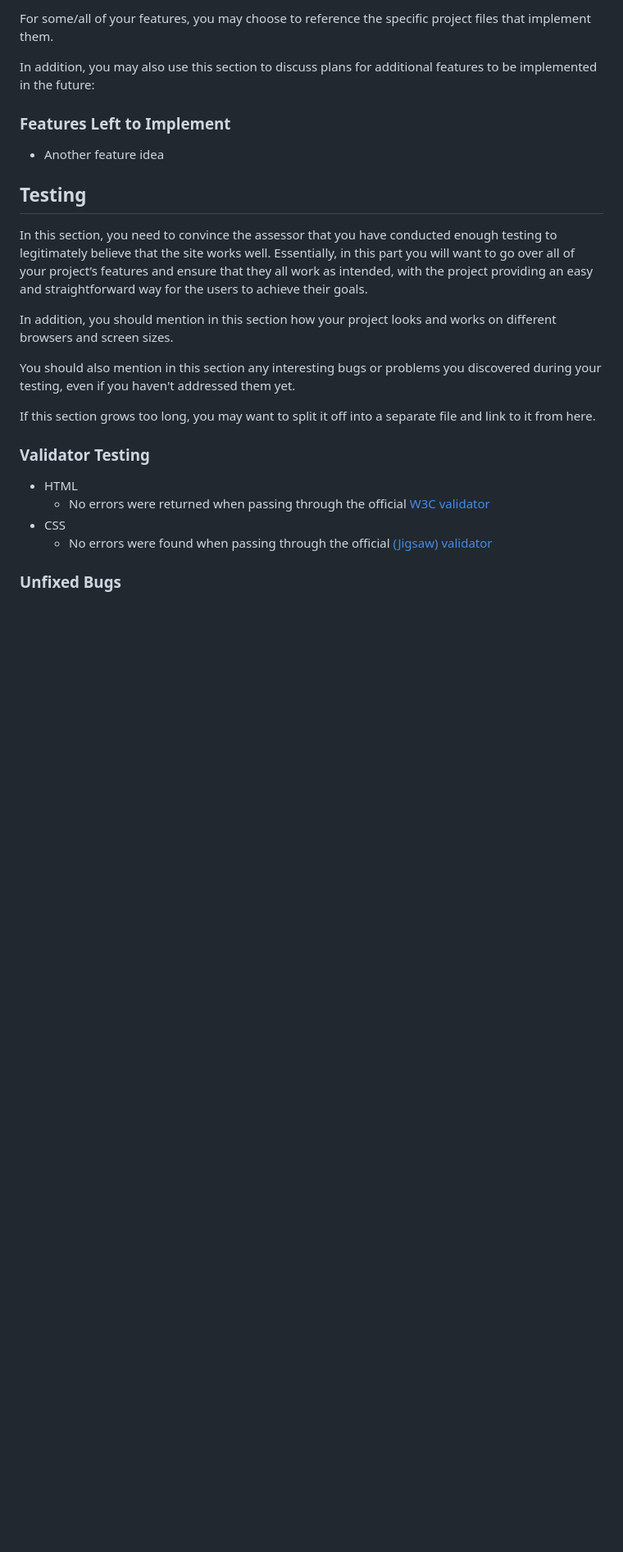
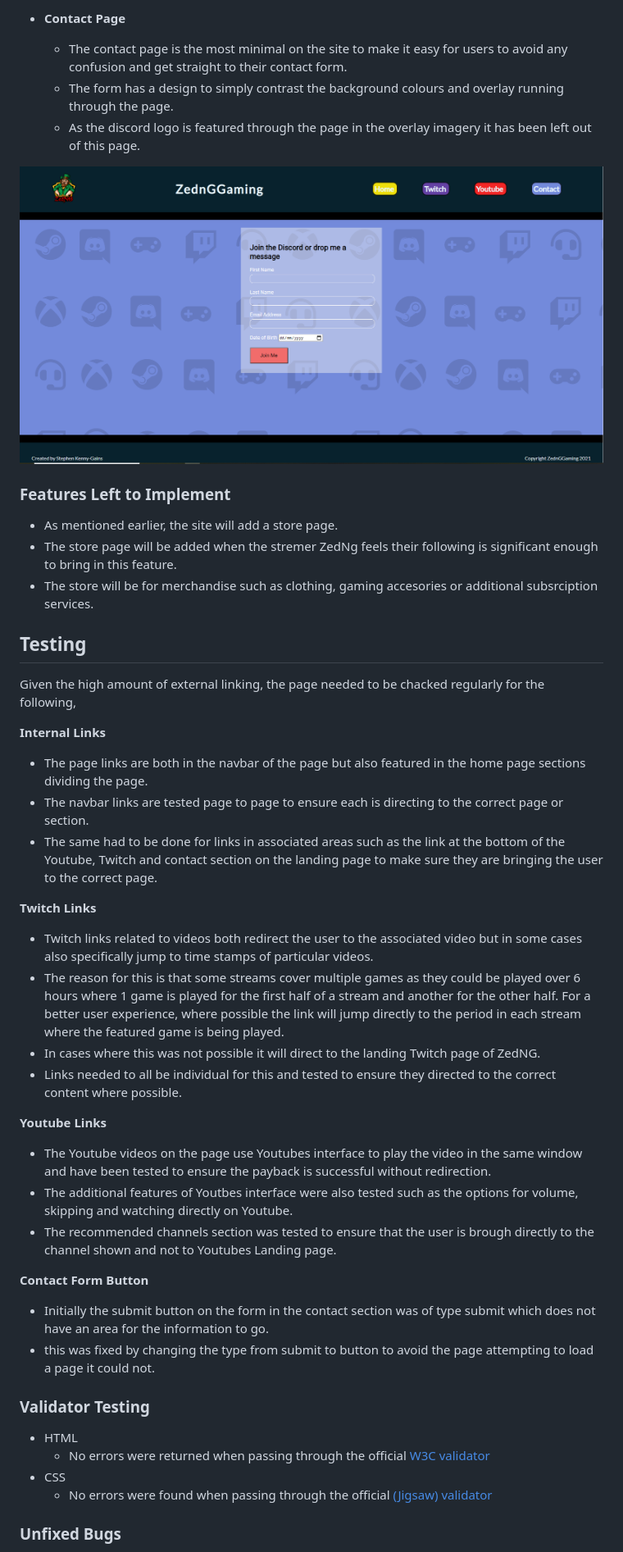
Before and after one commit to Code-Institute-Submissions/StephenKennyGains-ZednGGaming_AugResub, a Markdown page: README.md, the part around the change printed below. Shown: that part at 82% size. Rendered like a GitHub page; pictures changed too: assets/images/contact_page.png (added); blank space fills up the shorter version.

Commit message:
update conatct page to remove h2 elements, update readme files

```diff
--- a/README.md
+++ b/README.md
@@ -77,22 +80,45 @@ Contact page- This page is the most basic design to avoid any confusion through
 
-For some/all of your features, you may choose to reference the specific project files that implement them.
+- __Contact Page__
 
-In addition, you may also use this section to discuss plans for additional features to be implemented in the future:
+  - The contact page is the most minimal on the site to make it easy for users to avoid any confusion and get straight to their contact form.
+  - The form has a design to simply contrast the background colours and overlay running through the page.
+  - As the discord logo is featured through the page in the overlay imagery it has been left out of this page.
+
+![Contact Page](assets/images/contact_page.png)
 
 ### Features Left to Implement
 
-- Another feature idea
+- As mentioned earlier, the site will add a store page.
+- The store page will be added when the stremer ZedNg feels their following is significant enough to bring in this feature.
+- The store will be for merchandise such as clothing, gaming accesories or additional subsrciption services.
 
 ## Testing
 
-In this section, you need to convince the assessor that you have conducted enough testing to legitimately believe that the site works well. Essentially, in this part you will want to go over all of your project’s features and ensure that they all work as intended, with the project providing an easy and straightforward way for the users to achieve their goals.
+Given the high amount of external linking, the page needed to be chacked regularly for the following,
 
-In addition, you should mention in this section how your project looks and works on different browsers and screen sizes.
+__Internal Links__
 
-You should also mention in this section any interesting bugs or problems you discovered during your testing, even if you haven't addressed them yet.
+- The page links are both in the navbar of the page but also featured in the home page sections dividing the page.
+- The navbar links are tested page to page to ensure each is directing to the correct page or section.
+- The same had to be done for links in associated areas such as the link at the bottom of the Youtube, Twitch and contact section on the landing page to make sure they are bringing the user to the correct page.
 
-If this section grows too long, you may want to split it off into a separate file and link to it from here.
+__Twitch Links__
 
+- Twitch links related to videos both redirect the user to the associated video but in some cases also specifically jump to time stamps of particular videos.
+- The reason for this is that some streams cover multiple games as they could be played over 6 hours where 1 game is played for the first half of a stream and another for the other half. For a better user experience, where possible the link will jump directly to the period in each stream where the featured game is being played.
+- In cases where this was not possible it will direct to the landing Twitch page of ZedNG.
+- Links needed to all be individual for this and tested to ensure they directed to the correct content where possible.
+
+__Youtube Links__
+
+- The Youtube videos on the page use Youtubes interface to play the video in the same window and have been tested to ensure the payback is successful without redirection.
+- The additional features of Youtbes interface were also tested such as the options for volume, skipping and watching directly on Youtube.
+- The recommended channels section was tested to ensure that the user is brough directly to the channel shown and not to Youtubes Landing page.
+
+__Contact Form Button__
+
+- Initially the submit button on the form in the contact section was of type submit which does not have an area for the information to go.
+- this was fixed by changing the type from submit to button to avoid the page attempting to load a page it could not.
 
 ### Validator Testing
 
```
Also changed, not shown: other parts of README.md (+36 -36 lines), 4 other files.
